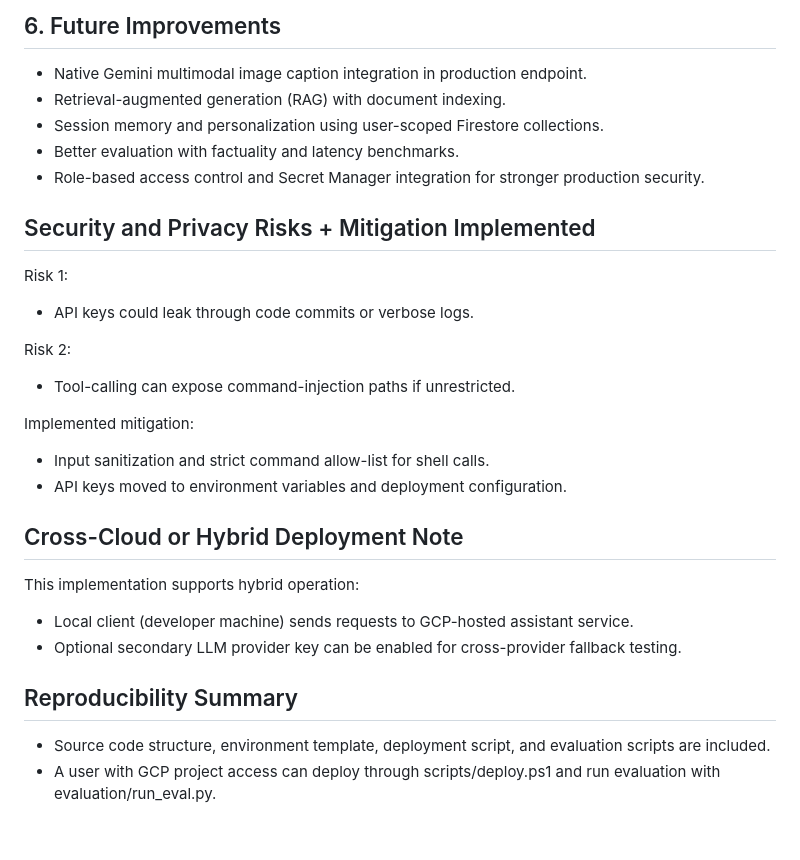
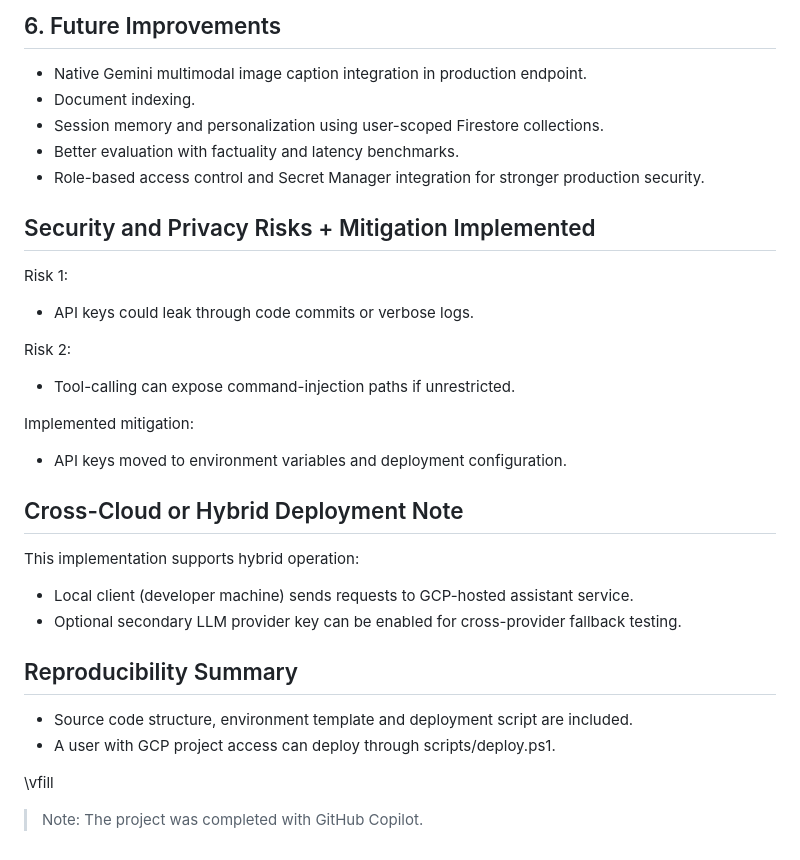
Before and after one commit to richzltw/AI-Assistant, a Markdown page: docs/final_report.md, the part around the change printed below. Rendered like a GitHub page.

```diff
--- a/docs/final_report.md
+++ b/docs/final_report.md
@@ -141,7 +136,7 @@ Challenge 3: Keeping architecture simple but extensible.
 
 ## 6. Future Improvements
 - Native Gemini multimodal image caption integration in production endpoint.
-- Retrieval-augmented generation (RAG) with document indexing.
+- Document indexing.
 - Session memory and personalization using user-scoped Firestore collections.
 - Better evaluation with factuality and latency benchmarks.
 - Role-based access control and Secret Manager integration for stronger production security.
@@ -154,7 +149,6 @@ Risk 2:
 - Tool-calling can expose command-injection paths if unrestricted.
 
 Implemented mitigation:
-- Input sanitization and strict command allow-list for shell calls.
 - API keys moved to environment variables and deployment configuration.
 
 ## Cross-Cloud or Hybrid Deployment Note
@@ -163,5 +157,9 @@ This implementation supports hybrid operation:
 - Optional secondary LLM provider key can be enabled for cross-provider fallback testing.
 
 ## Reproducibility Summary
-- Source code structure, environment template, deployment script, and evaluation scripts are included.
-- A user with GCP project access can deploy through scripts/deploy.ps1 and run evaluation with evaluation/run_eval.py.
+- Source code structure, environment template and deployment script are included.
+- A user with GCP project access can deploy through scripts/deploy.ps1.
+
+\vfill
+
+> Note: The project was completed with GitHub Copilot.
```
Also changed, not shown: other parts of docs/final_report.md (+15 -20 lines), docs/proposal.md (+9 -10 lines), docs/architecture.png, 6 other files.
